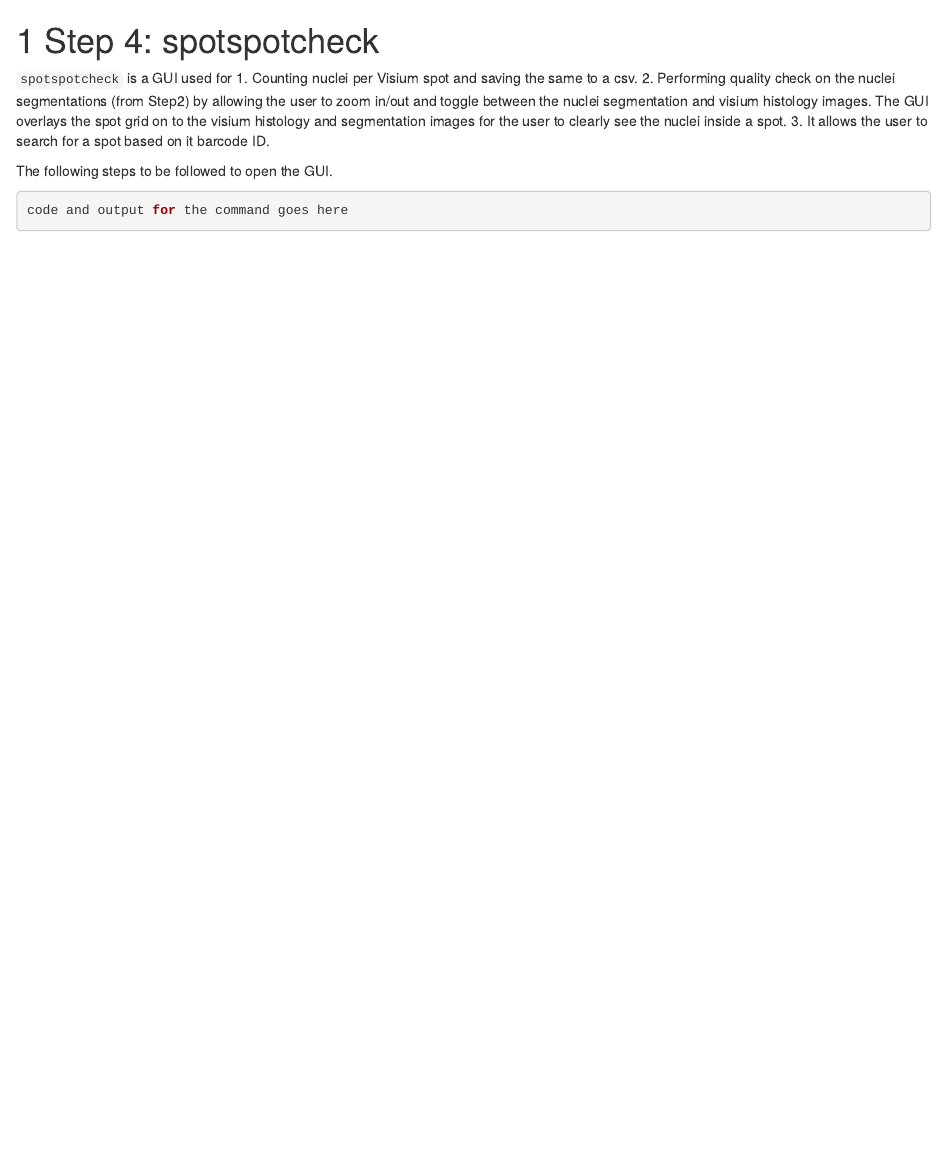
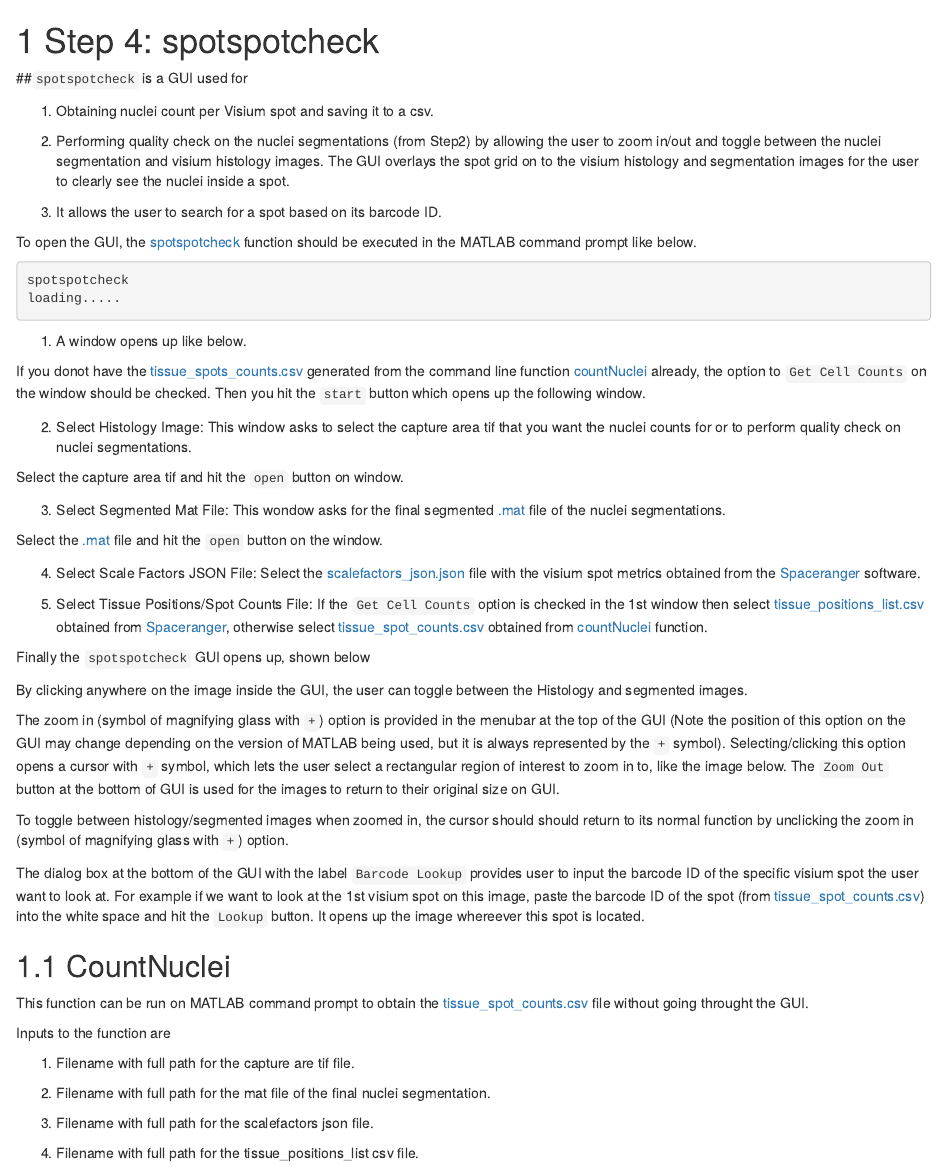
Before and after one commit to LieberInstitute/VistoSeg, an R Markdown document (Step4.Rmd): the page in a window 1100 px wide, from its top. Rendered offline with R 4.5, knitr and Pandoc, with nearby package versions; drawn as R Markdown's standard HTML page in place of the format the file asks for.

Commit message:
update scripts and text

````diff
--- a/Step4.Rmd
+++ b/Step4.Rmd
@@ -1,12 +1,60 @@
 # Step 4: spotspotcheck
 
-`spotspotcheck` is a GUI used for
-1. Counting nuclei per Visium spot and saving the same to a csv.
+##`spotspotcheck` is a GUI used for
+
+1. Obtaining nuclei count per Visium spot and saving it to a csv.
+
 2. Performing quality check on the nuclei segmentations (from Step2) by allowing the user to zoom in/out and toggle between the nuclei segmentation and visium histology images. The GUI overlays the spot grid on to the visium histology and segmentation images for the user to clearly see the nuclei inside a spot.
-3. It allows the user to search for a spot based on it barcode ID.
 
-The following steps to be followed to open the GUI.
+3. It allows the user to search for a spot based on its barcode ID.
+
+To open the GUI, the [spotspotcheck]() function should be executed in the MATLAB command prompt like below.
 
 ```MATLAB
-code and output for the command goes here
+spotspotcheck
+loading.....
 ```
+
+1. A window opens up like below.
+
+
+If you donot have the [tissue_spots_counts.csv]() generated from the command line function [countNuclei]() already, the option to `Get Cell Counts` on the window should be checked. Then you hit the `start` button which opens up the following window.
+
+2. Select Histology Image: This window asks to select the capture area tif that you want the nuclei counts for or to perform quality check on nuclei segmentations.
+
+Select the capture area tif and hit the `open` button on window.
+
+3. Select Segmented Mat File: This wondow asks for the final segmented [.mat]() file of the nuclei segmentations.
+
+Select the [.mat]() file and hit the `open` button on the window.
+
+4. Select Scale Factors JSON File: Select the [scalefactors_json.json]() file with the visium spot metrics obtained from the [Spaceranger]() software.
+
+
+5. Select Tissue Positions/Spot Counts File: If the `Get Cell Counts` option is checked in the 1st window then select [tissue_positions_list.csv]() obtained from [Spaceranger](), otherwise select [tissue_spot_counts.csv]() obtained from [countNuclei]() function.
+
+Finally the `spotspotcheck` GUI opens up, shown below
+
+By clicking anywhere on the image inside the GUI, the user can toggle between the Histology and segmented images.
+
+The zoom in (symbol of magnifying glass with `+`) option is provided in the menubar at the top of the GUI (Note the position of this option on the GUI may change depending on the version of MATLAB being used, but it is always represented by the `+` symbol). Selecting/clicking this option opens a cursor with `+` symbol, which lets the user select a rectangular region of interest to zoom in to, like the image below. The `Zoom Out` button at the bottom of GUI is used for the images to return to their original size on GUI.
+
+
+To toggle between histology/segmented images when zoomed in, the cursor should should return to its normal function by unclicking the zoom in (symbol of magnifying glass with `+`) option.
+
+
+The dialog box at the bottom of the GUI with the label `Barcode Lookup` provides user to input the barcode ID of the specific visium spot the user want to look at. For example if we want to look at the 1st visium spot on this image, paste the barcode ID of the spot (from [tissue_spot_counts.csv]()) into the white space and hit the `Lookup` button. It opens up the image whereever this spot is located.
+
+## CountNuclei
+
+This function can be run on MATLAB command prompt to obtain the [tissue_spot_counts.csv]() file without going throught the GUI.
+
+Inputs to the function are
+
+1. Filename with full path for the capture are tif file.
+
+2. Filename with full path for the mat file of the final nuclei segmentation.
+
+3. Filename with full path for the scalefactors json file.
+
+4. Filename with full path for the tissue_positions_list csv file.
````
Also changed, not shown: Step1.Rmd (+1 -1 lines), Step2.Rmd (+9 -4 lines), 2 other files.
